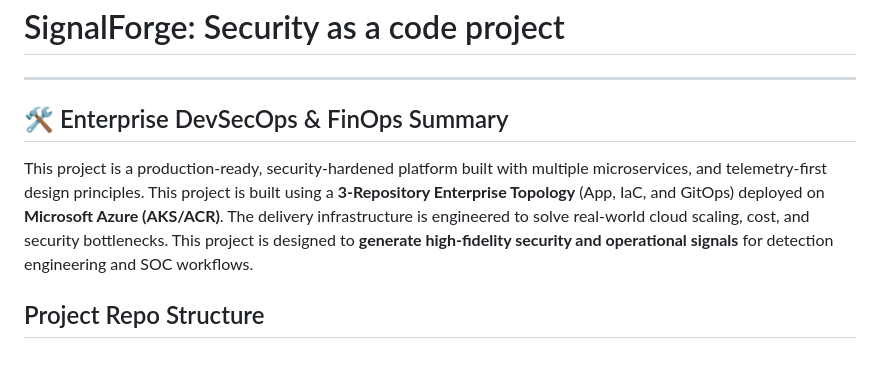
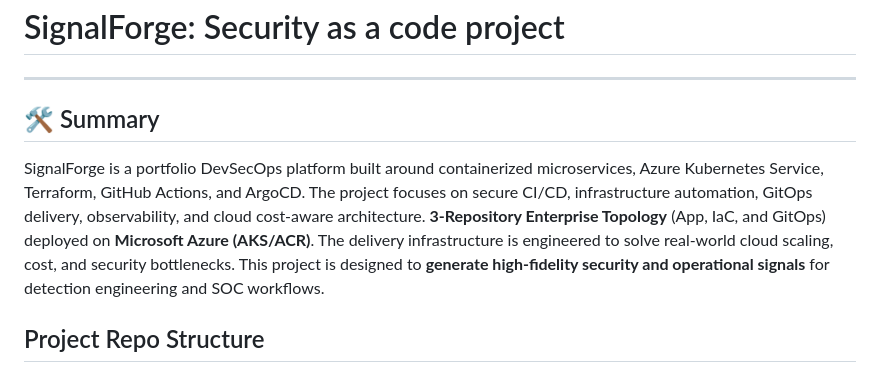
Before and after one commit to maxiemoses-eu/SignalForge, a Markdown page: README.md, the part around the change. Rendered like a GitHub page.

```diff
--- a/README.md
+++ b/README.md
@@ -2,9 +2,10 @@
 
 ---
 
-## 🛠️ Enterprise DevSecOps & FinOps Summary
+## 🛠️ Summary
 
-This project is a production-ready, security-hardened platform built with multiple microservices, and telemetry-first design principles. This project is built using a **3-Repository Enterprise Topology** (App, IaC, and GitOps) deployed on **Microsoft Azure (AKS/ACR)**. The delivery infrastructure is engineered to solve real-world cloud scaling, cost, and security bottlenecks. This project is designed to **generate high-fidelity security and operational signals** for detection engineering and SOC workflows.
+SignalForge is a portfolio DevSecOps platform built around containerized microservices, Azure Kubernetes Service, Terraform, GitHub Actions, and ArgoCD. The project focuses on secure CI/CD, infrastructure automation, GitOps delivery, observability, and cloud cost-aware architecture.
+**3-Repository Enterprise Topology** (App, IaC, and GitOps) deployed on **Microsoft Azure (AKS/ACR)**. The delivery infrastructure is engineered to solve real-world cloud scaling, cost, and security bottlenecks. This project is designed to **generate high-fidelity security and operational signals** for detection engineering and SOC workflows.
 
 ## Project Repo Structure
 
```
